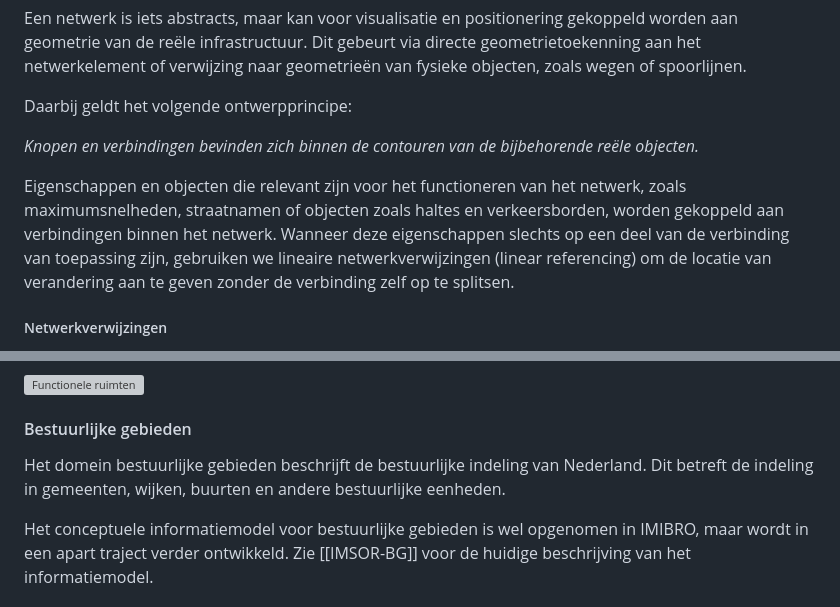
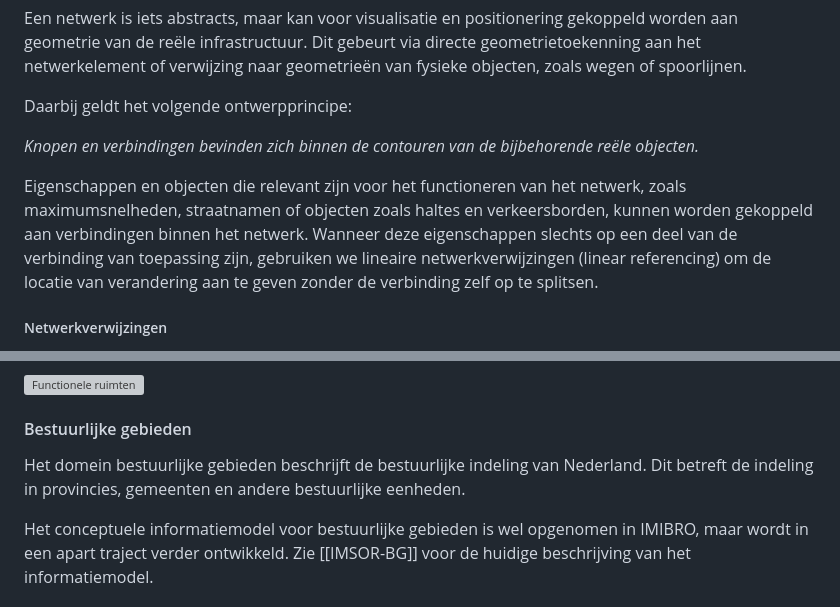
Before and after one commit to Geonovum/ibro-cm, a Markdown page: docs/overzicht.md, 2 parts joined by grey strips. Drawn GitHub-style; grey boxes are pictures that could not be loaded.

Commit message:
tekstverbetering
excel regel 42

```diff
--- a/docs/overzicht.md
+++ b/docs/overzicht.md
@@ -146,7 +146,7 @@ Daarbij geldt het volgende ontwerpprincipe:
 
 _Knopen en verbindingen bevinden zich binnen de contouren van de bijbehorende reële objecten._
 
-Eigenschappen en objecten die relevant zijn voor het functioneren van het netwerk, zoals maximumsnelheden, straatnamen of objecten zoals haltes en verkeersborden, worden gekoppeld aan verbindingen binnen het netwerk. Wanneer deze eigenschappen slechts op een deel van de verbinding van toepassing zijn, gebruiken we lineaire netwerkverwijzingen (linear referencing) om de locatie van verandering aan te geven zonder de verbinding zelf op te splitsen.
+Eigenschappen en objecten die relevant zijn voor het functioneren van het netwerk, zoals maximumsnelheden, straatnamen of objecten zoals haltes en verkeersborden, kunnen worden gekoppeld aan verbindingen binnen het netwerk. Wanneer deze eigenschappen slechts op een deel van de verbinding van toepassing zijn, gebruiken we lineaire netwerkverwijzingen (linear referencing) om de locatie van verandering aan te geven zonder de verbinding zelf op te splitsen.
 
 ##### Netwerkverwijzingen
 
@@ -229,7 +229,7 @@ Functionele ruimten zijn ruimten die een functie kennen. In dit domein worden de
 
 #### Bestuurlijke gebieden
 
-Het domein bestuurlijke gebieden beschrijft de bestuurlijke indeling van Nederland. Dit betreft de indeling in gemeenten, wijken, buurten en andere bestuurlijke eenheden.
+Het domein bestuurlijke gebieden beschrijft de bestuurlijke indeling van Nederland. Dit betreft de indeling in provincies, gemeenten en andere bestuurlijke eenheden.
 
 Het conceptuele informatiemodel voor bestuurlijke gebieden is wel opgenomen in IMIBRO, maar wordt in een apart traject verder ontwikkeld. Zie [[IMSOR-BG]] voor de huidige beschrijving van het informatiemodel.
 
```
